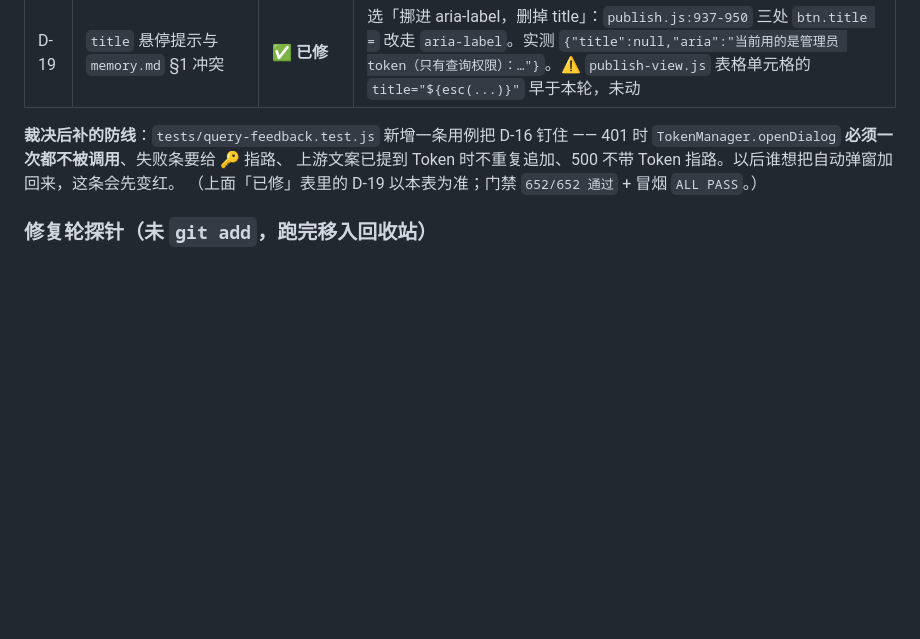
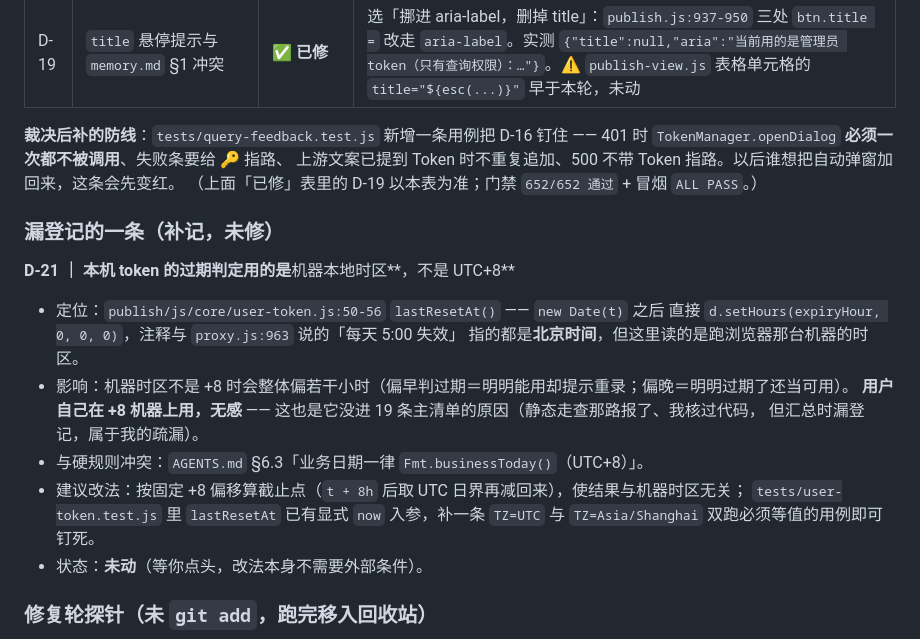
Before and after one commit to kokomi1234/spider, a Markdown page: docs/前端与代理复测报告-20260922.md, the part around the change. Drawn GitHub-style; blank space fills up the shorter version.

Commit message:
docs(报告): 补记漏登记的一条 —— token 过期判定用本地时区（D-21，未修）

```diff
--- a/docs/前端与代理复测报告-20260922.md
+++ b/docs/前端与代理复测报告-20260922.md
@@ -391,6 +391,21 @@ IME 组字中间值未被程序改写、6 个组件输入框 `aria-label` 齐全
 上游文案已提到 Token 时不重复追加、500 不带 Token 指路。以后谁想把自动弹窗加回来，这条会先变红。
 （上面「已修」表里的 D-19 以本表为准；门禁 `652/652 通过` + 冒烟 `ALL PASS`。）
 
+### 漏登记的一条（补记，未修）
+
+**D-21 ｜ 本机 token 的过期判定用的是**机器本地时区**，不是 UTC+8**
+- 定位：`publish/js/core/user-token.js:50-56` `lastResetAt()` —— `new Date(t)` 之后
+  直接 `d.setHours(expiryHour, 0, 0, 0)`，注释与 `proxy.js:963` 说的「每天 5:00 失效」
+  指的都是**北京时间**，但这里读的是跑浏览器那台机器的时区。
+- 影响：机器时区不是 +8 时会整体偏若干小时（偏早判过期＝明明能用却提示重录；偏晚＝明明过期了还当可用）。
+  **用户自己在 +8 机器上用，无感** —— 这也是它没进 19 条主清单的原因（静态走查那路报了、我核过代码，
+  但汇总时漏登记，属于我的疏漏）。
+- 与硬规则冲突：`AGENTS.md` §6.3「业务日期一律 `Fmt.businessToday()`（UTC+8）」。
+- 建议改法：按固定 +8 偏移算截止点（`t + 8h` 后取 UTC 日界再减回来），使结果与机器时区无关；
+  `tests/user-token.test.js` 里 `lastResetAt` 已有显式 `now` 入参，补一条 `TZ=UTC` 与
+  `TZ=Asia/Shanghai` 双跑必须等值的用例即可钉死。
+- 状态：**未动**（等你点头，改法本身不需要外部条件）。
+
 ### 修复轮探针（未 `git add`，跑完移入回收站）
 
 `_fx-verify.js`（D-1/D-2/D-3/D-11/D-12 取证）、`_fx-verify2.js`（D-11 跳页与 D-14 防抖补测）。
```
